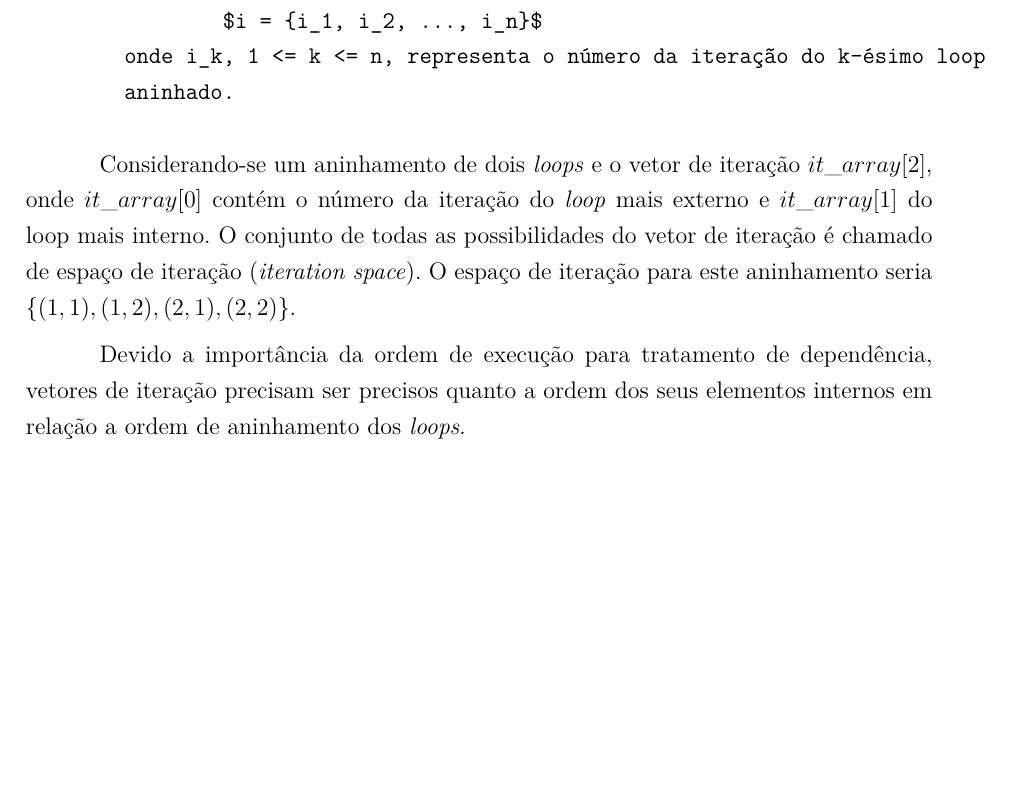
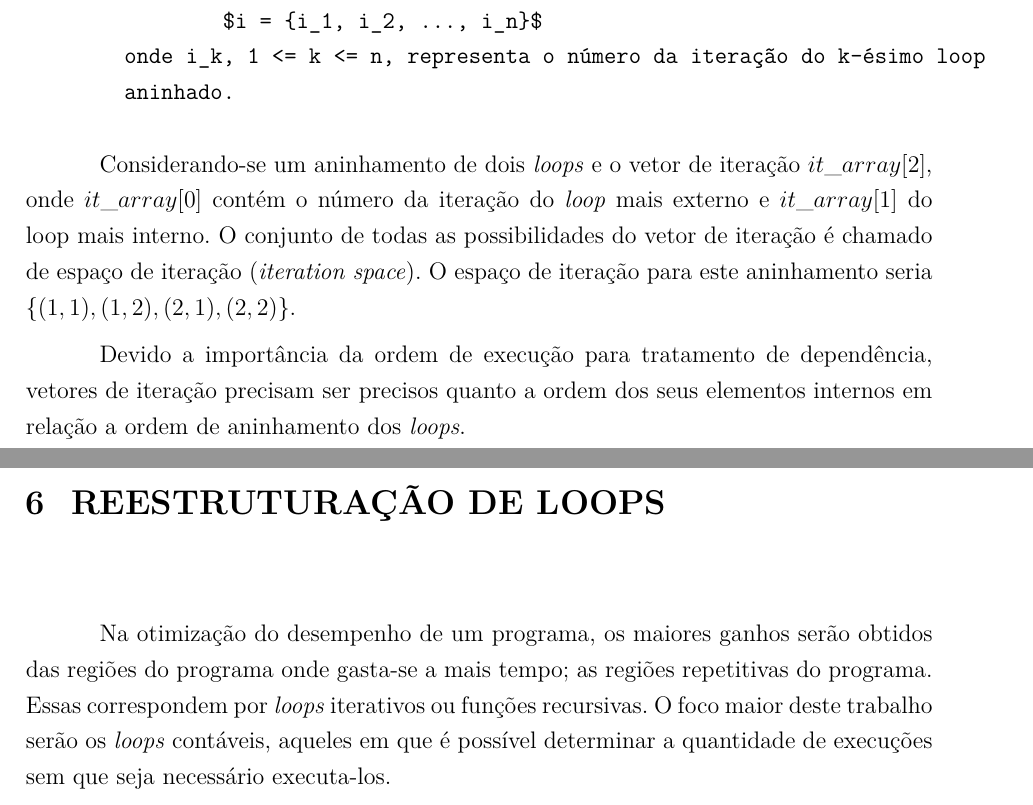
Before and after one commit to luizguilhermecm/snk-tcc, a LaTeX thesis (tcc.tex, which reads loops/reestruturacao-loops.tex): part of page 29 of 30 before the commit and two parts of pages 29 and 30 of 31 after it, the two joined at a grey line, cut so that both start at the same text, the shorter picture padded with empty space. Compiled offline with pdfLaTeX.

Commit message:
adicionado capitulo de reestruturação de loops

```diff
--- /dev/null
+++ b/loops/reestruturacao-loops.tex
@@ -0,0 +1,16 @@
+% vim: set ai tw=80 fileencoding=utf8:
+%-------------------------------------------------------------------------------
+
+\chapter{Reestruturação de Loops}
+
+Na otimização do desempenho de um programa, os maiores ganhos serão obtidos das
+regiões do programa onde gasta-se a mais tempo; as regiões repetitivas do
+programa.
+Essas correspondem por \textit{loops} iterativos ou funções recursivas.
+O foco maior deste trabalho serão os \textit{loops} contáveis, aqueles em que é
+possível determinar a quantidade de execuções sem que seja necessário
+executa-los.
+
+
+
+%-------------------------------------------------------------------------------
```
Also changed, not shown: loops/simple-transformations.tex (added, +19 -0 lines), tcc.tex (+2 -0 lines).
